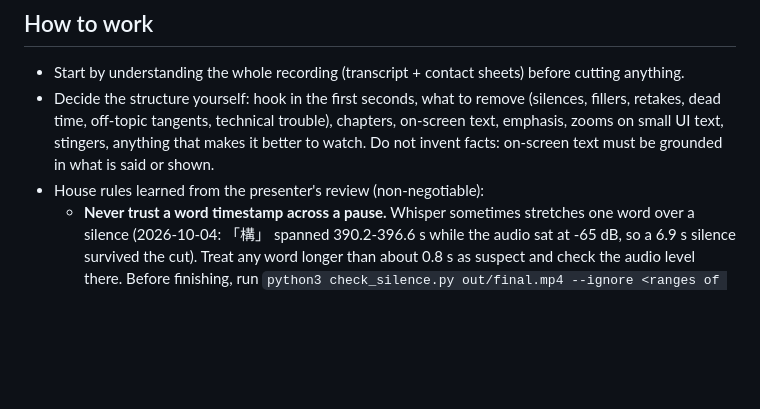
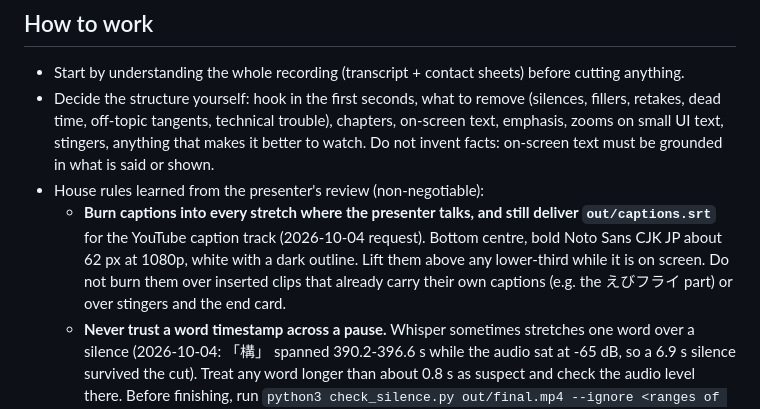
Before and after one commit to ebibibi/DavinciResolveScripts, a Markdown page: opus_free_edit/brief.md, the part around the change. Drawn GitHub-style; blank space fills up the shorter version.

Commit message:
docs(opus_free_edit): burn captions into the presenter's parts and keep the SRT (#73)
Closes #72

Co-authored-by: Claude Opus 5.5 <noreply@anthropic.com>

```diff
--- a/opus_free_edit/brief.md
+++ b/opus_free_edit/brief.md
@@ -55,6 +55,11 @@ much of the value in these recordings is what is shown, not only what is said.
   zooms on small UI text, stingers, anything that makes it better to watch. Do not invent facts:
   on-screen text must be grounded in what is said or shown.
 - House rules learned from the presenter's review (non-negotiable):
+  - **Burn captions into every stretch where the presenter talks, and still deliver
+    `out/captions.srt`** for the YouTube caption track (2026-10-04 request). Bottom centre, bold Noto
+    Sans CJK JP about 62 px at 1080p, white with a dark outline. Lift them above any lower-third while it
+    is on screen. Do not burn them over inserted clips that already carry their own captions (e.g. the
+    えびフライ part) or over stingers and the end card.
   - **Never trust a word timestamp across a pause.** Whisper sometimes stretches one word over a
     silence (2026-10-04: 「構」 spanned 390.2-396.6 s while the audio sat at -65 dB, so a 6.9 s
     silence survived the cut). Treat any word longer than about 0.8 s as suspect and check the
```
